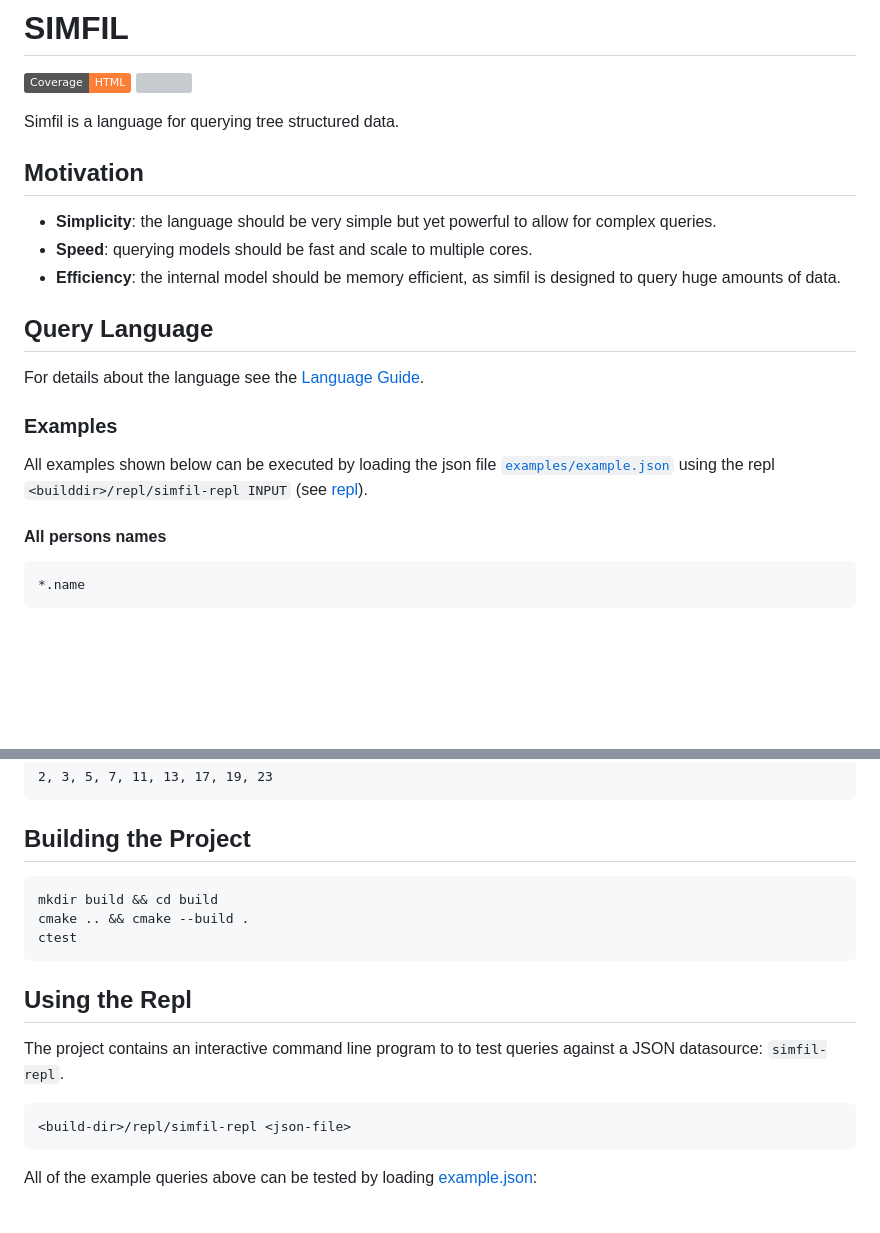
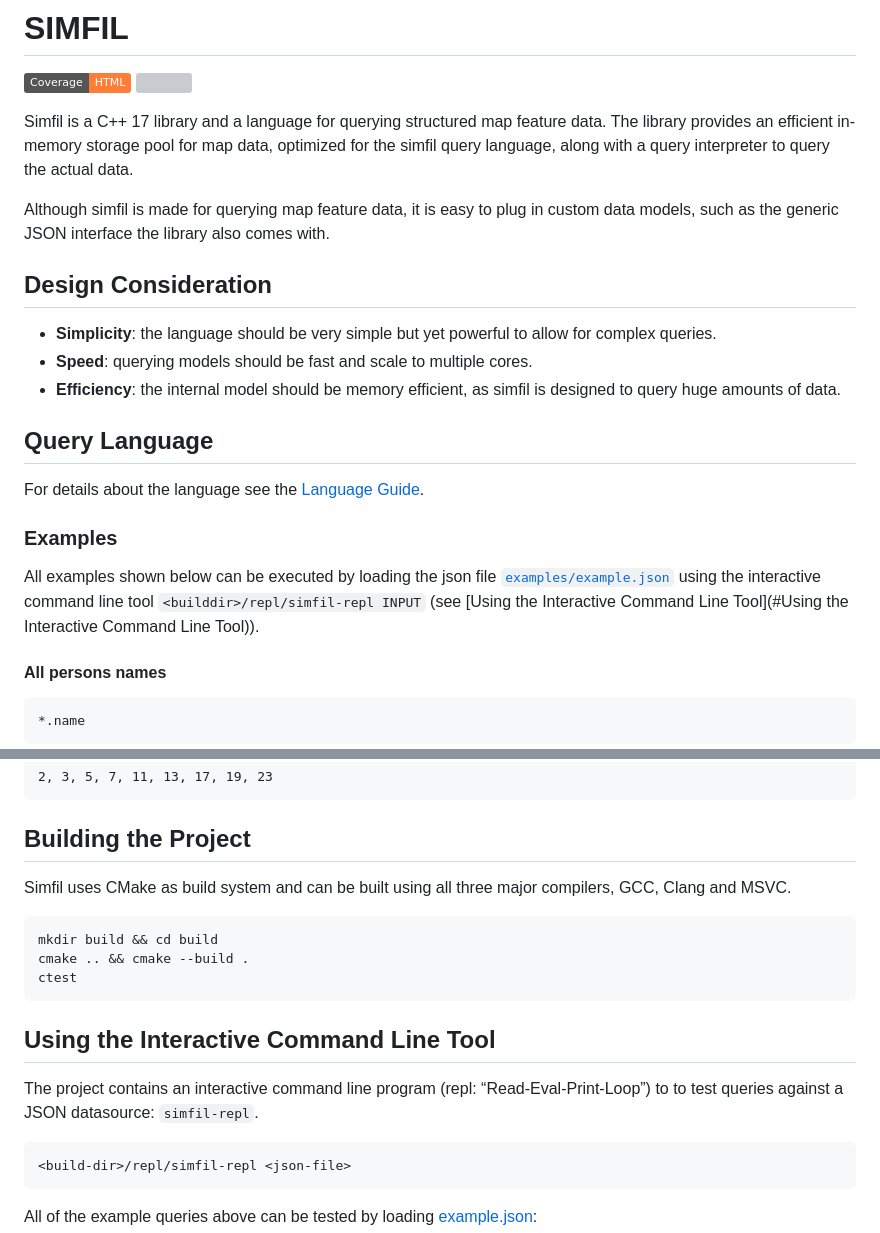
Before and after one commit to Klebert-Engineering/simfil, a Markdown page: README.md, 2 parts joined by grey strips. Drawn GitHub-style; badges without logos; blank space fills up the shorter version; grey boxes are pictures that could not be loaded.

Commit message:
readme: Update

````diff
--- a/README.md
+++ b/README.md
@@ -3,9 +3,11 @@
 [![](https://img.shields.io/badge/Coverage-HTML-orange)](https://htmlpreview.github.io/?https://gist.githubusercontent.com/johannes-wolf/61e57af50757b03e0c7cd119ec2d2f4b/raw/ed28c457ebc09ce8ddddc9cec6668e130d59b64c/coverage.html)
 [![](https://gist.githubusercontent.com/johannes-wolf/61e57af50757b03e0c7cd119ec2d2f4b/raw/0ae49c7509dea18b4c110b8bf416f2715a214933/badge.svg)](https://github.com/Klebert-Engineering/simfil)
 
-Simfil is a language for querying tree structured data.
+Simfil is a C++ 17 library and a language for querying structured map feature data. The library provides an efficient in-memory storage pool for map data, optimized for the simfil query language, along with a query interpreter to query the actual data.
 
-## Motivation
+Although simfil is made for querying map feature data, it is easy to plug in custom data models, such as the generic JSON interface the library also comes with.
+
+## Design Consideration
 - **Simplicity**: the language should be very simple but yet powerful to allow for complex queries.
 - **Speed**: querying models should be fast and scale to multiple cores.
 - **Efficiency**: the internal model should be memory efficient, as simfil is designed to query huge amounts of data.
@@ -14,7 +16,7 @@ Simfil is a language for querying tree structured data.
 For details about the language see the [Language Guide](simfil-language.md).
 
 ### Examples
-All examples shown below can be executed by loading the json file [`examples/example.json`](examples/example.json) using the repl `<builddir>/repl/simfil-repl INPUT` (see [repl](#repl)).
+All examples shown below can be executed by loading the json file [`examples/example.json`](examples/example.json) using the interactive command line tool `<builddir>/repl/simfil-repl INPUT` (see [Using the Interactive Command Line Tool](#Using the Interactive Command Line Tool)).
 
 #### All persons names
 ```
@@ -64,14 +66,16 @@ range(1,25)...{count((_ % range(1,_)...) == 0) == 2}
 ```
 
 ## Building the Project
+Simfil uses CMake as build system and can be built using all three major compilers, GCC, Clang and MSVC.
+
 ```sh
 mkdir build && cd build
 cmake .. && cmake --build .
 ctest
 ```
 
-## Using the Repl
-The project contains an interactive command line program to to test queries against a JSON datasource: `simfil-repl`.
+## Using the Interactive Command Line Tool
+The project contains an interactive command line program (repl: “Read-Eval-Print-Loop”) to to test queries against a JSON datasource: `simfil-repl`.
 
 ```sh
 <build-dir>/repl/simfil-repl <json-file>
````
